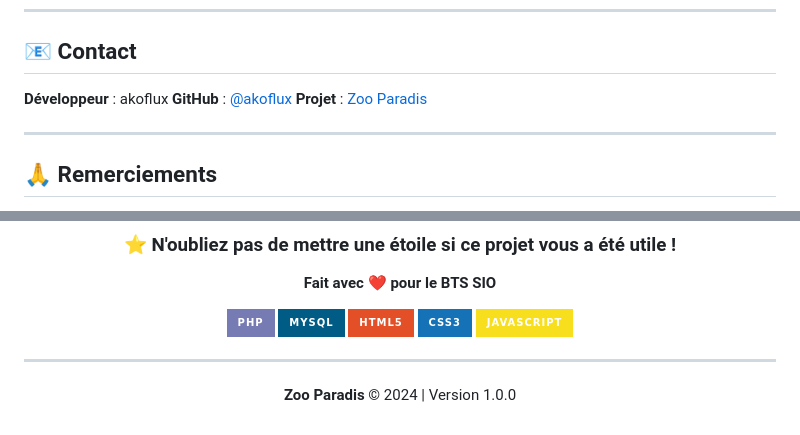
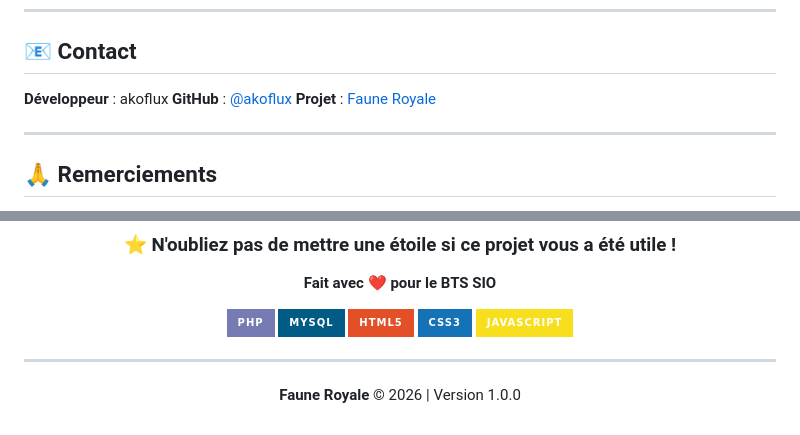
Before and after one commit to akoflux/faune-royale, a Markdown page: README.md, 2 parts joined by grey strips. GitHub-like rendering; badges without logos.

```diff
--- a/README.md
+++ b/README.md
@@ -499,7 +499,7 @@ FITNESS FOR A PARTICULAR PURPOSE AND NONINFRINGEMENT.
 
 **Développeur** : akoflux
 **GitHub** : [@akoflux](https://github.com/akoflux)
-**Projet** : [Zoo Paradis](https://github.com/akoflux/faune-royale)
+**Projet** : [Faune Royale](https://github.com/akoflux/faune-royale)
 
 ---
 
@@ -526,6 +526,6 @@ FITNESS FOR A PARTICULAR PURPOSE AND NONINFRINGEMENT.
 
 ---
 
-**Zoo Paradis** © 2024 | Version 1.0.0
+**Faune Royale** © 2026 | Version 1.0.0
 
 </div>
```
